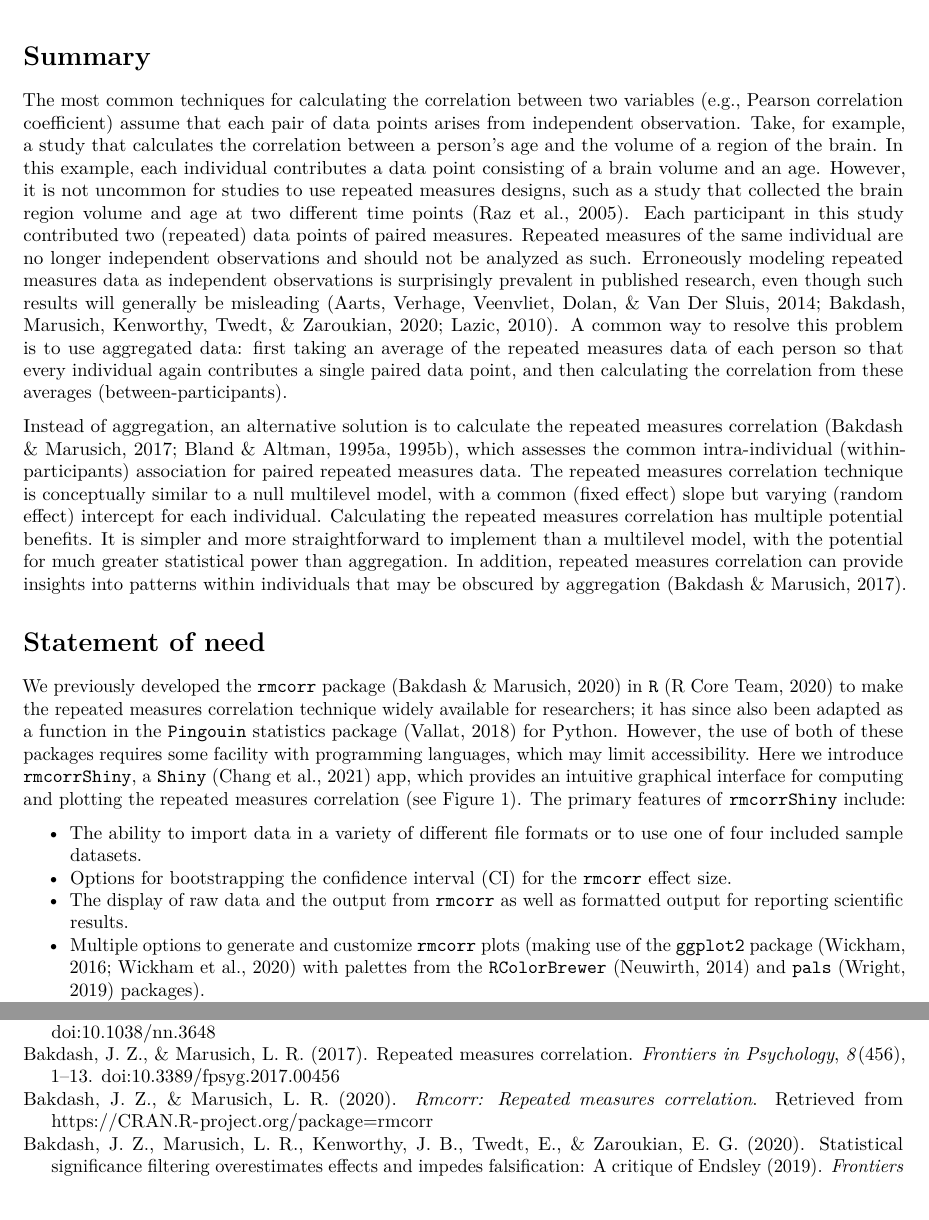
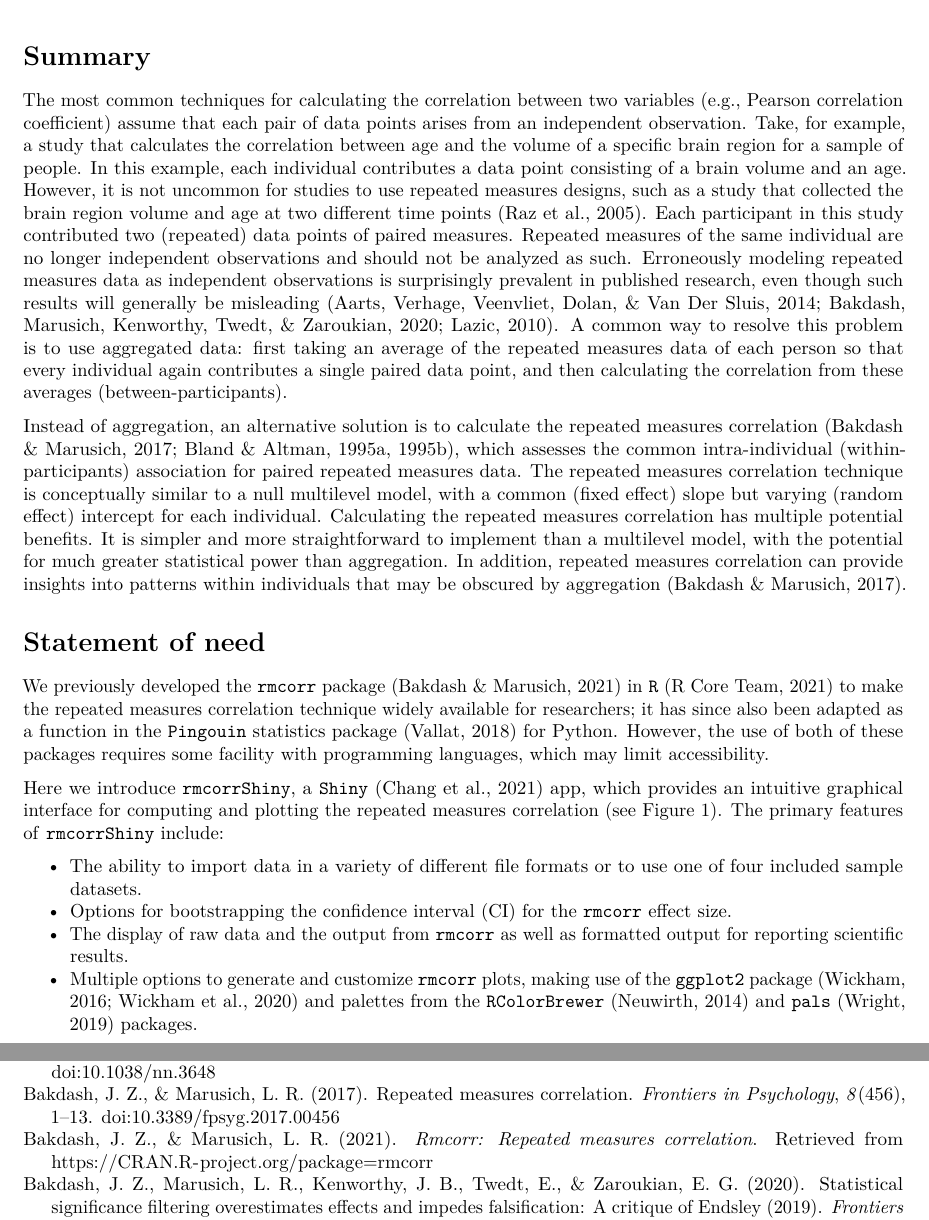
Before and after one commit to lmarusich/rmcorrShiny, an R Markdown document (JOSS paper/paper.Rmd): two parts of pages 1 and 3 of 3, joined at a grey line, cut so that both start at the same text. Rendered offline with R 4.5, knitr and Pandoc, then LaTeX, with nearby package versions; drawn as R Markdown's standard PDF in place of the format the file asks for.

Commit message:
paper edits

```diff
--- a/JOSS paper/paper.Rmd
+++ b/JOSS paper/paper.Rmd
@@ -32,9 +32,9 @@ journal: JOSS
 # Summary
 
 The most common techniques for calculating the correlation between two variables
-(e.g., Pearson correlation coefficient) assume that each pair of data points arises from
+(e.g., Pearson correlation coefficient) assume that each pair of data points arises from an
 independent observation. Take, for example, a study that calculates the correlation
-between a person's age and the volume of a region of the brain. In this example, each
+between age and the volume of a specific brain region for a sample of people. In this example, each
 individual contributes a data point consisting of a brain volume and an age. However, it
 is not uncommon for studies to use repeated measures designs, such as a study that collected
 the brain region volume and age at two different time points [@raz2005regional]. Each
@@ -71,9 +73,9 @@ The primary features of ``rmcorrShiny`` include:
 datasets.
 * Options for bootstrapping the confidence interval (CI) for the ``rmcorr`` effect size.
 * The display of raw data and the output from ``rmcorr`` as well as formatted output for reporting scientific results.
-* Multiple options to generate and customize ``rmcorr`` plots (making use of the
-``ggplot2`` package [@R-ggplot2; @ggplot22016] with palettes from the ``RColorBrewer``
-[@R-RColorBrewer] and ``pals`` [@R-pals] packages).
+* Multiple options to generate and customize ``rmcorr`` plots, making use of the
+``ggplot2`` package [@R-ggplot2; @ggplot22016] and palettes from the ``RColorBrewer``
+[@R-RColorBrewer] and ``pals`` [@R-pals] packages.
 * Customized ``R`` code generated using the data and options chosen by the user that can be directly
 pasted and executed in ``R`` to produce the same output as in ``rmcorrShiny``, or as a
 starting point for additional customization in ``R``.
--- a/JOSS paper/paper.bib
+++ b/JOSS paper/paper.bib
@@ -3,7 +3,7 @@
     author = {{R Core Team}},
     organization = {R Foundation for Statistical Computing},
     address = {Vienna, Austria},
-    year = {2020},
+    year = {2021},
     url = {https://www.R-project.org/},
   }
 
@@ -84,8 +84,8 @@
 @Manual{R-rmcorr,
   title = {rmcorr: Repeated Measures Correlation},
   author = {Jonathan Z. Bakdash and Laura R. Marusich},
-  year = {2020},
-  note = {R package version 0.4.1},
+  year = {2021},
+  note = {R package version 0.4.3},
   url = {https://CRAN.R-project.org/package=rmcorr},
 }
 
```
Also changed, not shown: JOSS paper/paper.md, JOSS paper/paper.pdf, JOSS paper/paper.Rmd (4 more changed lines), 1 other file.
